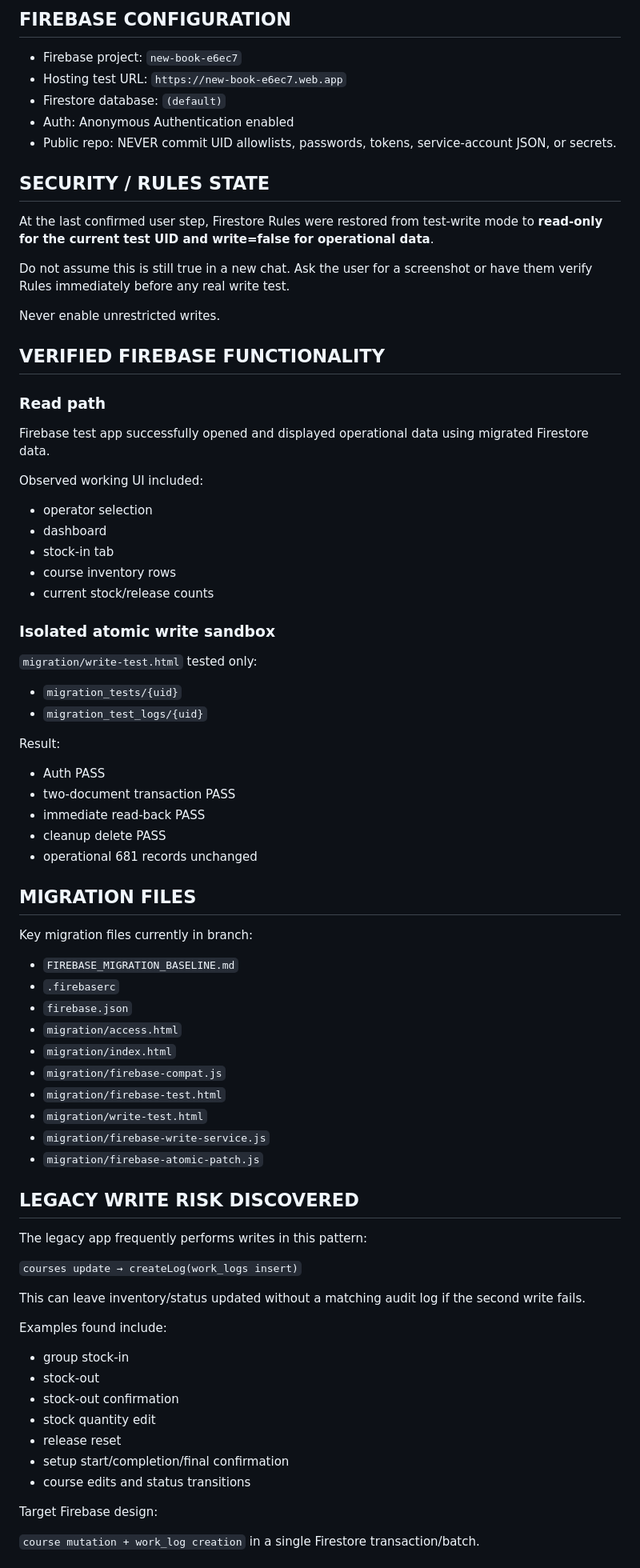
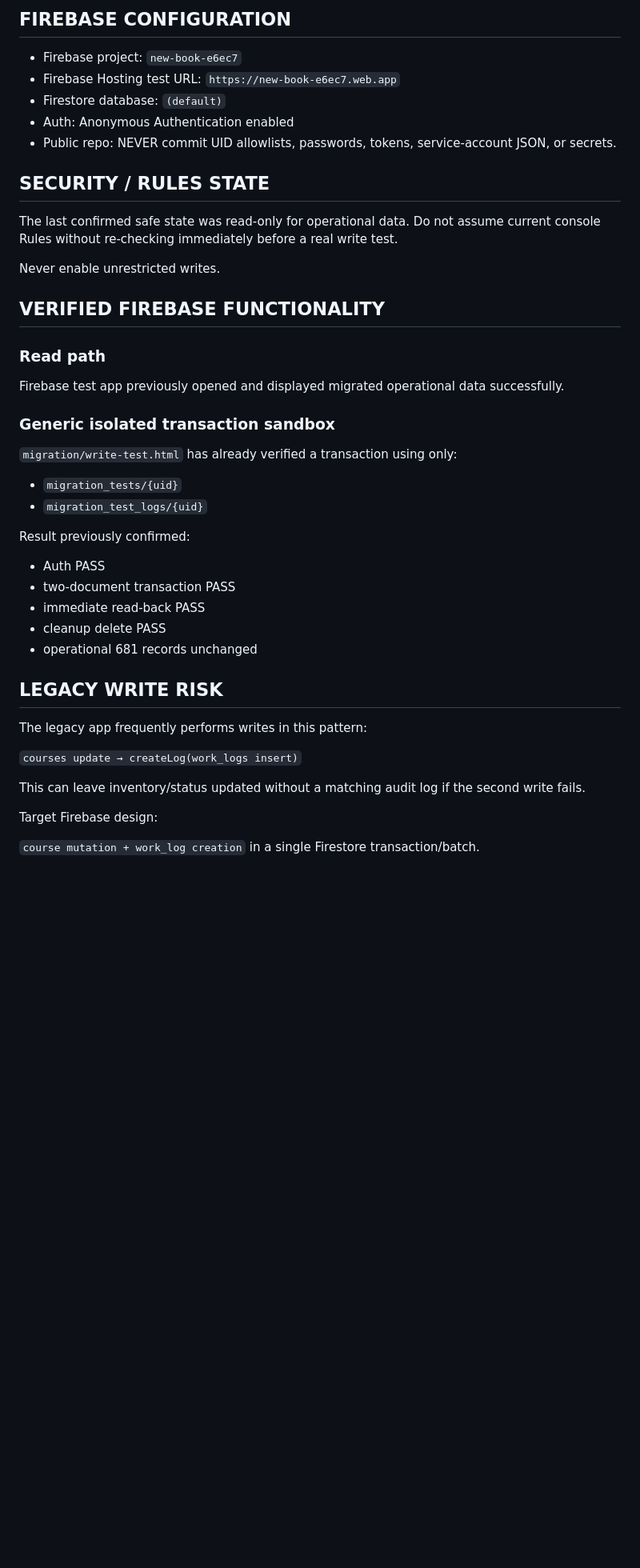
Before and after one commit to kfcccpro-ship-it/book, a Markdown page: PROJECT_STATUS.md, the part around one of its changes. Shown at 80% size. Drawn GitHub-style; blank space fills up the shorter version.

```diff
--- a/PROJECT_STATUS.md
+++ b/PROJECT_STATUS.md
@@ -43,16 +42,14 @@ Supabase snapshot → Firestore migration and read-back verification completed.
 ## FIREBASE CONFIGURATION
 
 - Firebase project: `new-book-e6ec7`
-- Hosting test URL: `https://new-book-e6ec7.web.app`
+- Firebase Hosting test URL: `https://new-book-e6ec7.web.app`
 - Firestore database: `(default)`
 - Auth: Anonymous Authentication enabled
 - Public repo: NEVER commit UID allowlists, passwords, tokens, service-account JSON, or secrets.
 
 ## SECURITY / RULES STATE
 
-At the last confirmed user step, Firestore Rules were restored from test-write mode to **read-only for the current test UID and write=false for operational data**.
-
-Do not assume this is still true in a new chat. Ask the user for a screenshot or have them verify Rules immediately before any real write test.
+The last confirmed safe state was read-only for operational data. Do not assume current console Rules without re-checking immediately before a real write test.
 
 Never enable unrestricted writes.
 
@@ -60,24 +57,16 @@ Never enable unrestricted writes.
 
 ### Read path
 
-Firebase test app successfully opened and displayed operational data using migrated Firestore data.
+Firebase test app previously opened and displayed migrated operational data successfully.
 
-Observed working UI included:
+### Generic isolated transaction sandbox
 
-- operator selection
-- dashboard
-- stock-in tab
-- course inventory rows
-- current stock/release counts
-
-### Isolated atomic write sandbox
-
-`migration/write-test.html` tested only:
+`migration/write-test.html` has already verified a transaction using only:
 
 - `migration_tests/{uid}`
 - `migration_test_logs/{uid}`
 
-Result:
+Result previously confirmed:
 
 - Auth PASS
 - two-document transaction PASS
@@ -85,38 +74,13 @@ Result:
 - cleanup delete PASS
 - operational 681 records unchanged
 
-## MIGRATION FILES
-
-Key migration files currently in branch:
-
-- `FIREBASE_MIGRATION_BASELINE.md`
-- `.firebaserc`
-- `firebase.json`
-- `migration/access.html`
-- `migration/index.html`
-- `migration/firebase-compat.js`
-- `migration/firebase-test.html`
-- `migration/write-test.html`
-- `migration/firebase-write-service.js`
-- `migration/firebase-atomic-patch.js`
-
-## LEGACY WRITE RISK DISCOVERED
+## LEGACY WRITE RISK
 
 The legacy app frequently performs writes in this pattern:
 
 `courses update → createLog(work_logs insert)`
 
 This can leave inventory/status updated without a matching audit log if the second write fails.
-
-Examples found include:
-
-- group stock-in
-- stock-out
-- stock-out confirmation
-- stock quantity edit
-- release reset
-- setup start/completion/final confirmation
-- course edits and status transitions
 
 Target Firebase design:
 
```
Also changed, not shown: other parts of PROJECT_STATUS.md (+54 -51 lines).
